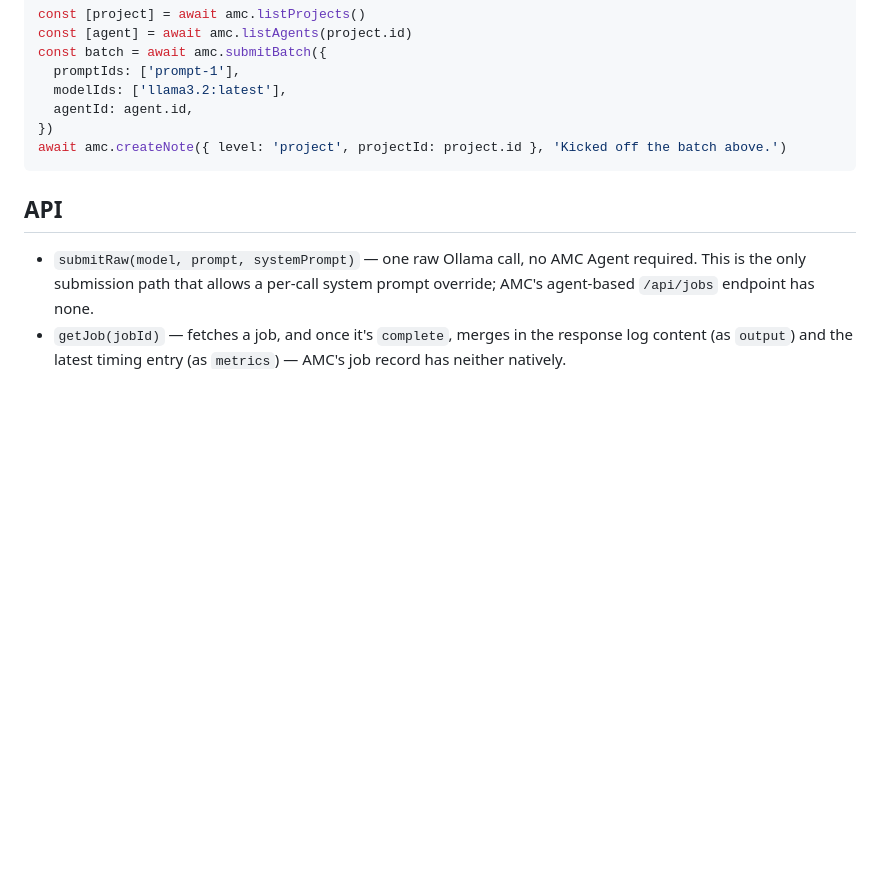
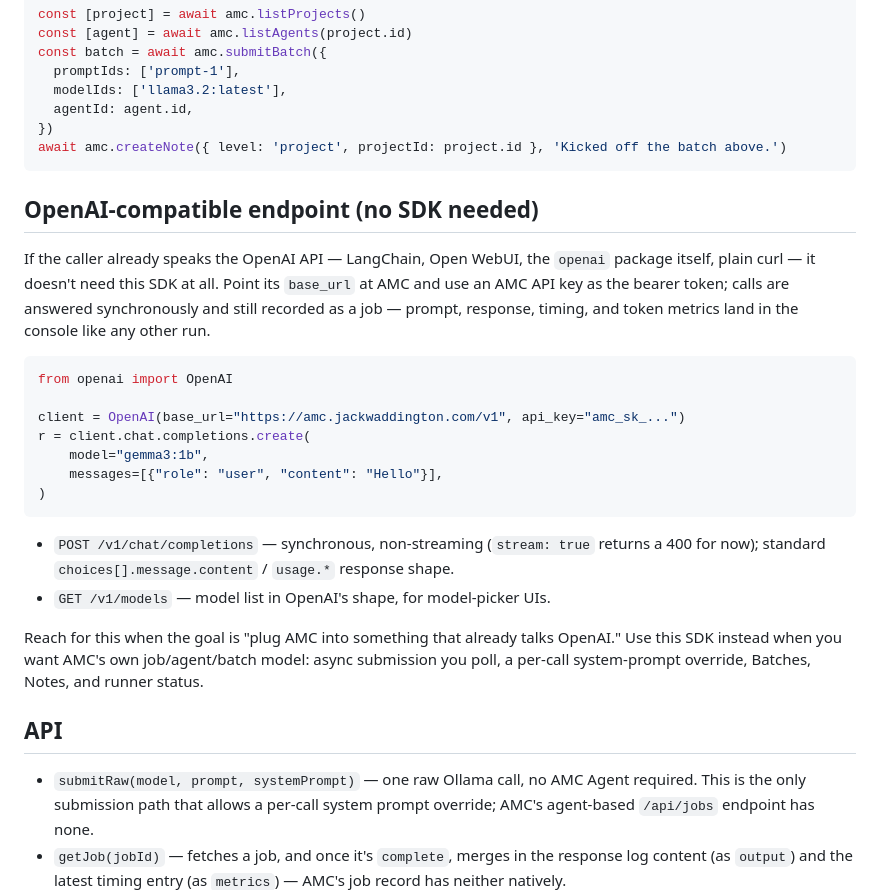
Before and after one commit to jackwaddington/amc-client, a Markdown page: README.md, the part around the change. Rendered like a GitHub page; blank space fills up the shorter version.

Commit message:
docs: document the OpenAI-compatible /v1 endpoint
This is the only public-facing repo for AMC integration (public npm
package, MIT license, GitHub Pages docs); the amc repo where /v1's
OpenAI compat is documented is private. External devs reading this
README had no way to discover the simplest integration path: pointing
an existing OpenAI client's base_url at AMC, no SDK required.

Co-Authored-By: Claude Sonnet 5 <noreply@anthropic.com>
Claude-Session: https://claude.ai/code/session_01Uz3ov5pixHxfT8k8RMkeT8

````diff
--- a/README.md
+++ b/README.md
@@ -41,6 +41,32 @@ const batch = await amc.submitBatch({
 })
 await amc.createNote({ level: 'project', projectId: project.id }, 'Kicked off the batch above.')
 ```
+
+## OpenAI-compatible endpoint (no SDK needed)
+
+If the caller already speaks the OpenAI API — LangChain, Open WebUI, the `openai`
+package itself, plain curl — it doesn't need this SDK at all. Point its `base_url` at
+AMC and use an AMC API key as the bearer token; calls are answered synchronously and
+still recorded as a job — prompt, response, timing, and token metrics land in the
+console like any other run.
+
+```python
+from openai import OpenAI
+
+client = OpenAI(base_url="https://amc.jackwaddington.com/v1", api_key="amc_sk_...")
+r = client.chat.completions.create(
+    model="gemma3:1b",
+    messages=[{"role": "user", "content": "Hello"}],
+)
+```
+
+- `POST /v1/chat/completions` — synchronous, non-streaming (`stream: true` returns a
+  400 for now); standard `choices[].message.content` / `usage.*` response shape.
+- `GET /v1/models` — model list in OpenAI's shape, for model-picker UIs.
+
+Reach for this when the goal is "plug AMC into something that already talks OpenAI."
+Use this SDK instead when you want AMC's own job/agent/batch model: async submission
+you poll, a per-call system-prompt override, Batches, Notes, and runner status.
 
 ## API
 
````
